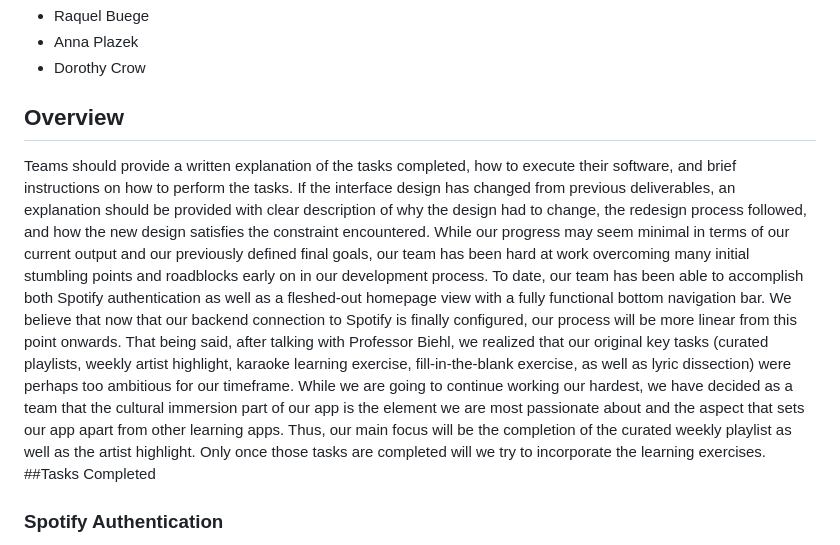
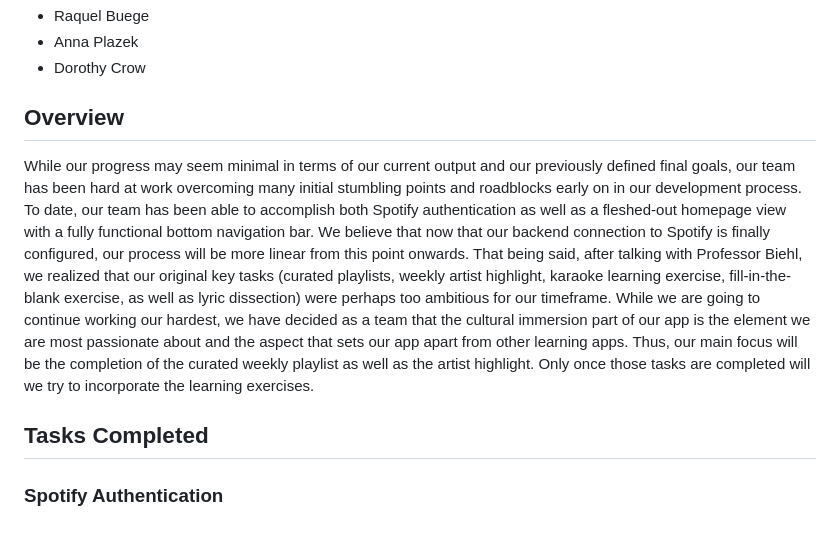
Before and after one commit to raquelbuege/lyriclingo, a Markdown page: DEV_3_NOTES.md, the part around the change. GitHub-like rendering.

```diff
--- a/DEV_3_NOTES.md
+++ b/DEV_3_NOTES.md
@@ -5,11 +5,11 @@
 - Dorothy Crow
 
 ## Overview
-Teams should provide a written explanation of the tasks completed, how to execute their software, and brief instructions on how to perform the tasks. If the interface design has changed from previous deliverables, an explanation should be provided with clear description of why the design had to change, the redesign process followed, and how the new design satisfies the constraint encountered.
 While our progress may seem minimal in terms of our current output and our previously defined final goals, our team has been hard at work overcoming many initial stumbling points and roadblocks early on in our development process. To date, our team has been able to accomplish both Spotify authentication as well as a fleshed-out homepage view with a fully functional bottom navigation bar.
 We believe that now that our backend connection to Spotify is finally configured, our process will be more linear from this point onwards. That being said, after talking with Professor Biehl, we realized that our original key tasks (curated playlists, weekly artist highlight, karaoke learning exercise, fill-in-the-blank exercise, as well as lyric dissection) were perhaps too ambitious for our timeframe.
 While we are going to continue working our hardest, we have decided as a team that the cultural immersion part of our app is the element we are most passionate about and the aspect that sets our app apart from other learning apps. Thus, our main focus will be the completion of the curated weekly playlist as well as the artist highlight. Only once those tasks are completed will we try to incorporate the learning exercises.
-##Tasks Completed
+
+## Tasks Completed
 ### Spotify Authentication
 The Spotify authentication turned out to be a much more complicated process than we originally planned. One key factor in our confusion is the many forms the Spotify package we were trying to use comes in. We originally planned on using the Spotify Sdk 3.0.2 package explicitly made for Flutter. We wanted to utilize this version because it seemed the most in touch with the language and architecture we were building in.
 However, following the Flutter Spotify Sdk instruction you can very easily be set off course. The first thing you are instructed to do is make an account on the Spotify developer website. This is where you obtain your:
```
